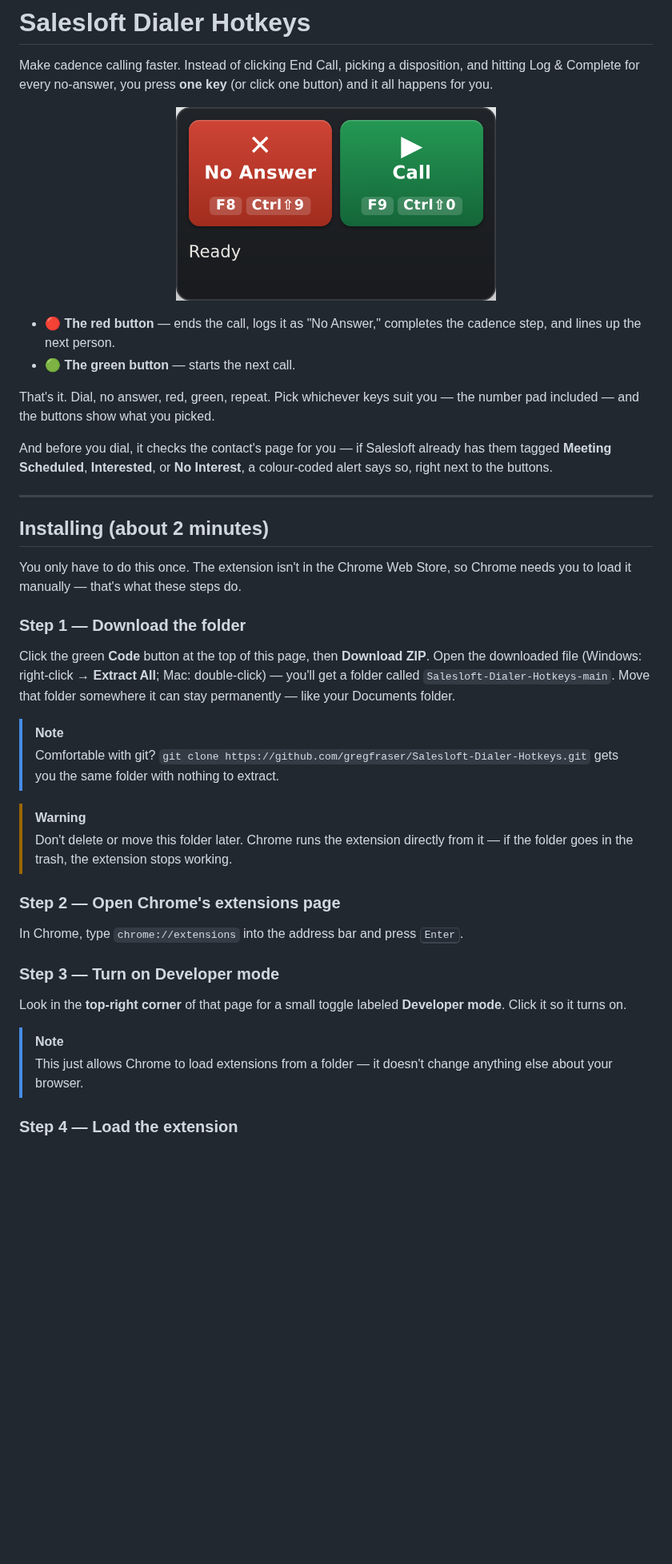
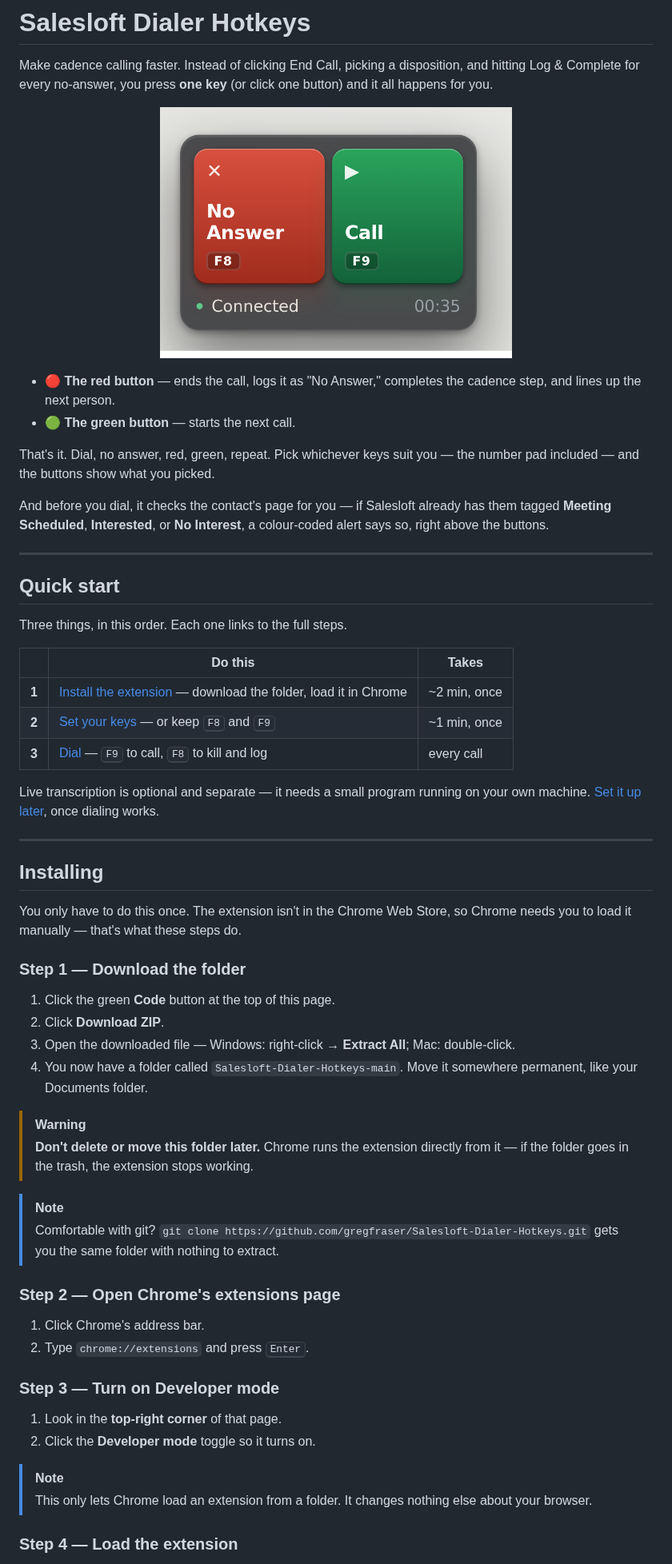
Before and after one commit to gregfraser/Salesloft-Dialer-Hotkeys, a Markdown page: README.md, the part around one of its changes. Shown at 80% size. Drawn GitHub-style; pictures changed too: extension/images/controls.png; blank space fills up the shorter version.

```diff
--- a/README.md
+++ b/README.md
@@ -3,7 +3,7 @@
 Make cadence calling faster. Instead of clicking End Call, picking a disposition, and hitting Log & Complete for every no-answer, you press **one key** (or click one button) and it all happens for you.
 
 <p align="center">
-  <img src="extension/images/controls.png" alt="The two control buttons: a red No Answer button and a green Call button, with a status line reading Ready" width="400">
+  <img src="extension/images/controls.png" alt="The dialer plate: a red No Answer button bound to F8 beside a green Call button bound to F9, with a status line reading Connected and a call timer at 00:35" width="440">
 </p>
 
 - 🔴 **The red button** — ends the call, logs it as "No Answer," completes the cadence step, and lines up the next person.
@@ -14,34 +14,59 @@ the number pad included — and the buttons show what you picked.
 
 And before you dial, it checks the contact's page for you — if Salesloft already
 has them tagged **Meeting Scheduled**, **Interested**, or **No Interest**, a
-colour-coded alert says so, right next to the buttons.
+colour-coded alert says so, right above the buttons.
 
 ---
 
-## Installing (about 2 minutes)
+## Quick start
 
-You only have to do this once. The extension isn't in the Chrome Web Store, so Chrome needs you to load it manually — that's what these steps do.
+Three things, in this order. Each one links to the full steps.
+
+| | Do this | Takes |
+|---|---|---|
+| **1** | [Install the extension](#installing) — download the folder, load it in Chrome | ~2 min, once |
+| **2** | [Set your keys](#choosing-your-keys) — or keep <kbd>F8</kbd> and <kbd>F9</kbd> | ~1 min, once |
+| **3** | [Dial](#using-it) — <kbd>F9</kbd> to call, <kbd>F8</kbd> to kill and log | every call |
+
+Live transcription is optional and separate — it needs a small program running
+on your own machine. [Set it up later](#live-transcription-optional), once
+dialing works.
+
+---
+
+## Installing
+
+You only have to do this once. The extension isn't in the Chrome Web Store, so
+Chrome needs you to load it manually — that's what these steps do.
 
 ### Step 1 — Download the folder
 
-Click the green **Code** button at the top of this page, then **Download ZIP**. Open the downloaded file (Windows: right-click → **Extract All**; Mac: double-click) — you'll get a folder called `Salesloft-Dialer-Hotkeys-main`. Move that folder somewhere it can stay permanently — like your Documents folder.
+1. Click the green **Code** button at the top of this page.
+2. Click **Download ZIP**.
+3. Open the downloaded file — Windows: right-click → **Extract All**; Mac: double-click.
+4. You now have a folder called `Salesloft-Dialer-Hotkeys-main`. Move it somewhere permanent, like your Documents folder.
+
+> [!WARNING]
+> **Don't delete or move this folder later.** Chrome runs the extension directly
+> from it — if the folder goes in the trash, the extension stops working.
 
 > [!NOTE]
-> Comfortable with git? `git clone https://github.com/gregfraser/Salesloft-Dialer-Hotkeys.git` gets you the same folder with nothing to extract.
-
-> [!WARNING]
-> Don't delete or move this folder later. Chrome runs the extension directly from it — if the folder goes in the trash, the extension stops working.
+> Comfortable with git? `git clone https://github.com/gregfraser/Salesloft-Dialer-Hotkeys.git`
+> gets you the same folder with nothing to extract.
 
 ### Step 2 — Open Chrome's extensions page
 
-In Chrome, type `chrome://extensions` into the address bar and press <kbd>Enter</kbd>.
+1. Click Chrome's address bar.
+2. Type `chrome://extensions` and press <kbd>Enter</kbd>.
 
 ### Step 3 — Turn on Developer mode
 
-Look in the **top-right corner** of that page for a small toggle labeled **Developer mode**. Click it so it turns on.
+1. Look in the **top-right corner** of that page.
+2. Click the **Developer mode** toggle so it turns on.
 
 > [!NOTE]
-> This just allows Chrome to load extensions from a folder — it doesn't change anything else about your browser.
+> This only lets Chrome load an extension from a folder. It changes nothing else
+> about your browser.
 
 ### Step 4 — Load the extension
 
```
Also changed, not shown: other parts of README.md (+155 -85 lines), CLAUDE.md (+11 -1 lines), 3 other files.
